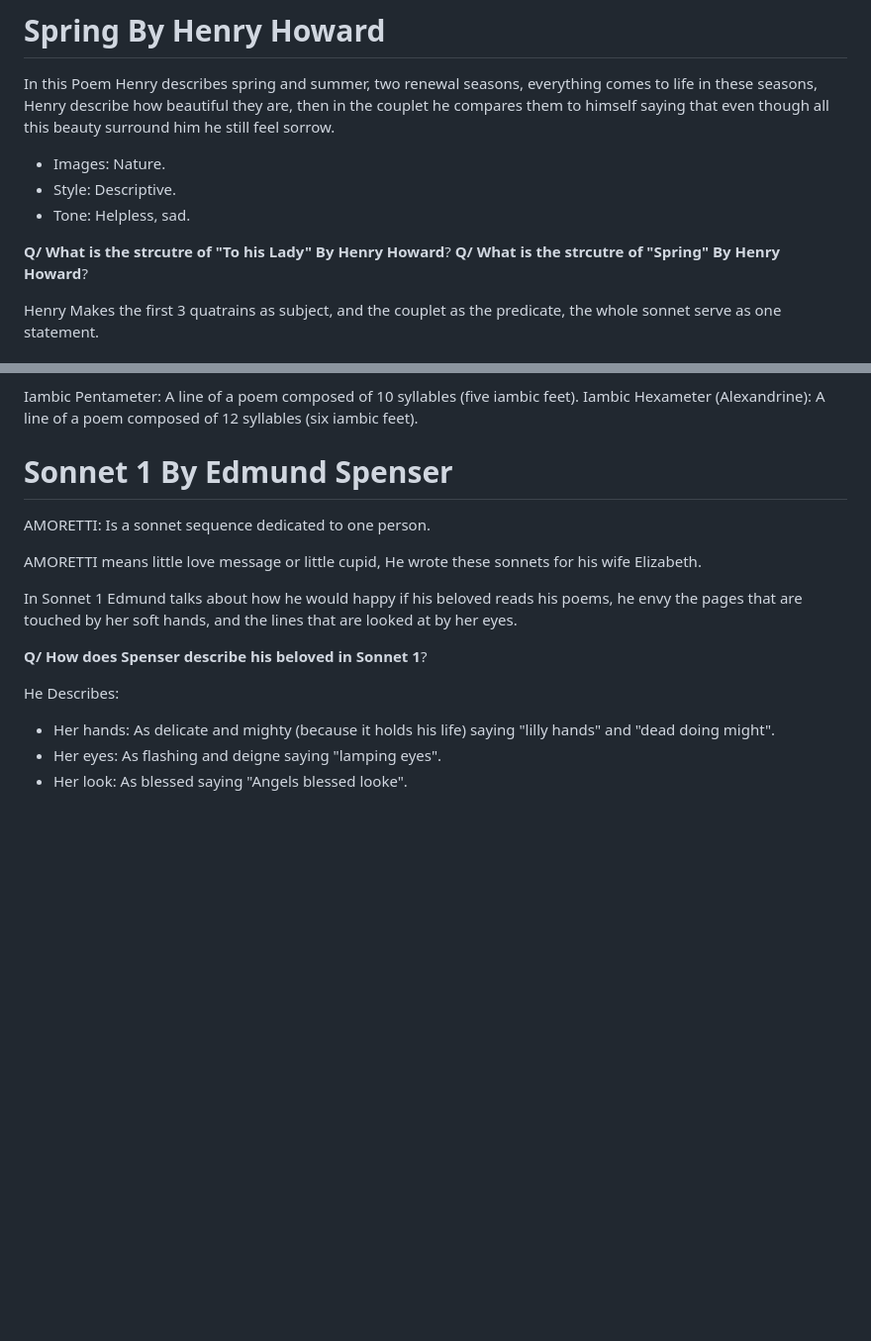
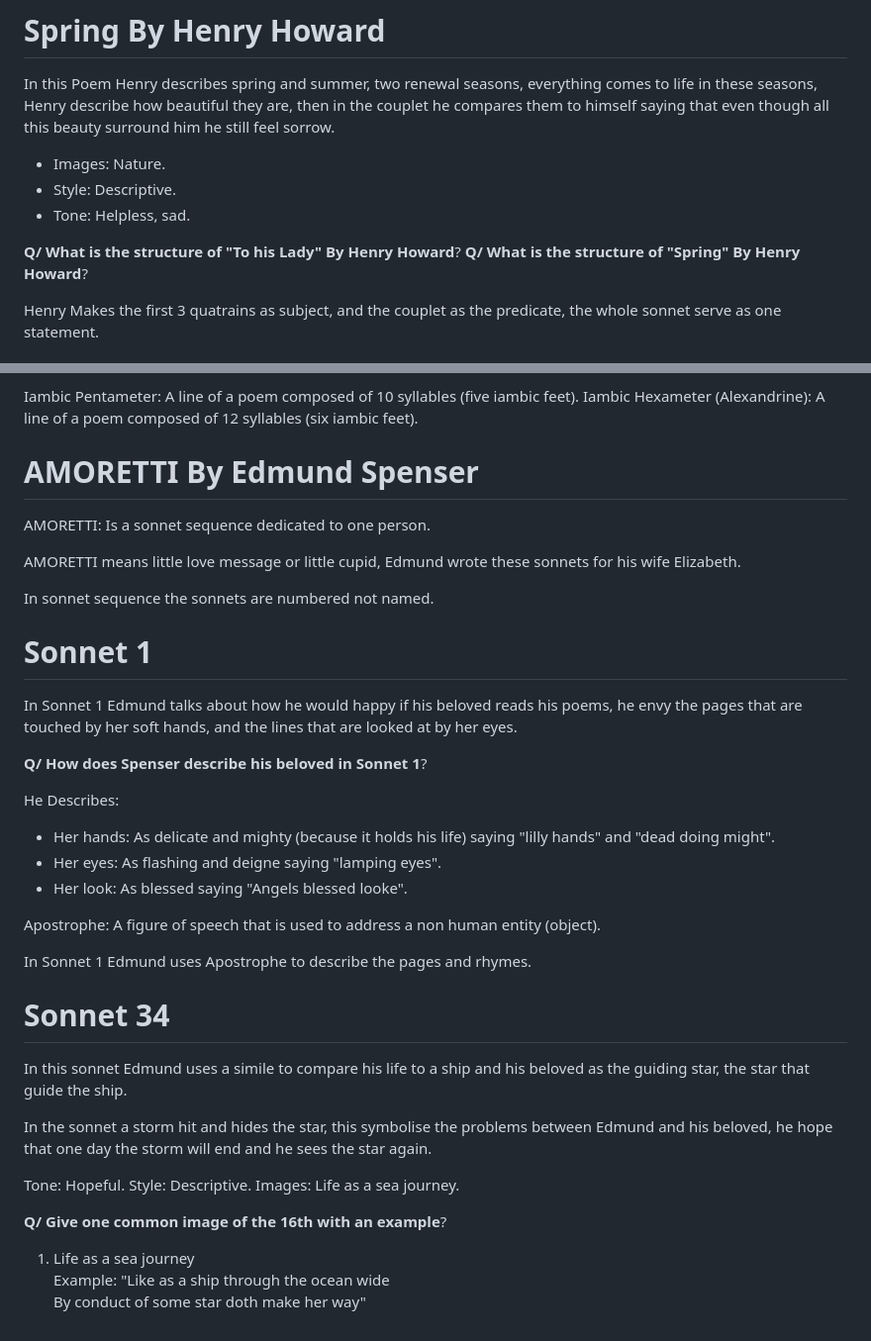
Before and after one commit to Murtaza01/obsidian-vault, a Markdown page: homework/poetry/poetry_exam2.md, 2 parts joined by grey strips. Shown: that part at 99% size. Drawn GitHub-style; blank space fills up the shorter version.

```diff
--- a/homework/poetry/poetry_exam2.md
+++ b/homework/poetry/poetry_exam2.md
@@ -52,8 +52,8 @@ saying that even though all this beauty surround him he still feel sorrow.
 * Style: Descriptive.
 * Tone: Helpless, sad.
 
-**Q/ What is the strcutre of "To his Lady" By Henry Howard**\?
-**Q/ What is the strcutre of "Spring" By Henry Howard**\?
+**Q/ What is the structure of "To his Lady" By Henry Howard**\?
+**Q/ What is the structure of "Spring" By Henry Howard**\?
 
 Henry Makes the first 3 quatrains as subject,
 and the couplet as the predicate, the whole sonnet serve as
@@ -75,12 +75,16 @@ are interlocking in rhyme and a concluding couplet.
 Iambic Pentameter: A line of a poem composed of 10 syllables (five iambic feet).
 Iambic Hexameter (Alexandrine): A line of a poem composed of 12 syllables (six iambic feet).
 
-# Sonnet 1 By Edmund Spenser
+# AMORETTI By Edmund Spenser
 
 AMORETTI: Is a sonnet sequence dedicated to one person.
 
 AMORETTI means little love message or little cupid,
-He wrote these sonnets for his wife Elizabeth.
+Edmund wrote these sonnets for his wife Elizabeth.
+
+In sonnet sequence the sonnets are numbered not named.
+
+# Sonnet 1
 
 In Sonnet 1 Edmund talks about how he would happy if
 his beloved reads his poems, he envy the pages that
@@ -95,3 +99,29 @@ He Describes:
 saying "lilly hands" and "dead doing might".
 * Her eyes: As flashing and deigne saying "lamping eyes".
 * Her look: As blessed saying "Angels blessed looke".
+
+Apostrophe: A figure of speech that is used to address
+a non human entity (object).
+
+In Sonnet 1 Edmund uses Apostrophe to describe the pages
+and rhymes.
+
+# Sonnet 34
+
+In this sonnet Edmund uses a simile to compare his life
+to a ship and his beloved as the guiding star, the star
+that guide the ship.
+
+In the sonnet a storm hit and hides the star, this symbolise
+the problems between Edmund and his beloved, he hope that
+one day the storm will end and he sees the star again.
+
+Tone: Hopeful.
+Style: Descriptive.
+Images: Life as a sea journey.
+
+**Q/ Give one common image of the 16th with an example**\?
+
+1. Life as a sea journey\
+Example: "Like as a ship through the ocean wide\
+By conduct of some star doth make her way"
```
Also changed, not shown: homework/drama/dr_faustus_exam1.md (renamed from homework/drama/faustus.md, +42 -14 lines), homework/drama/dr_faustus_exam2.md (added, +31 -0 lines).
